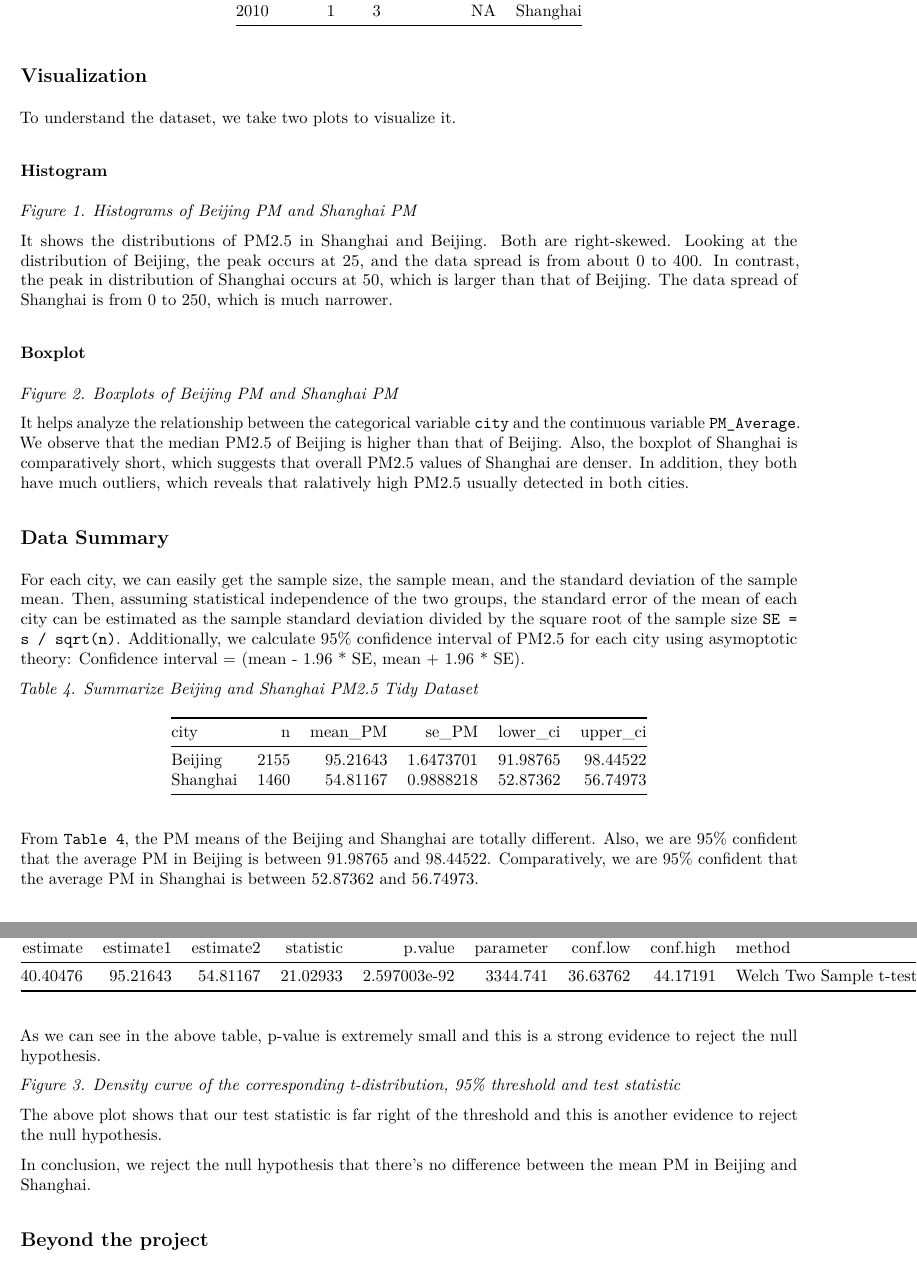
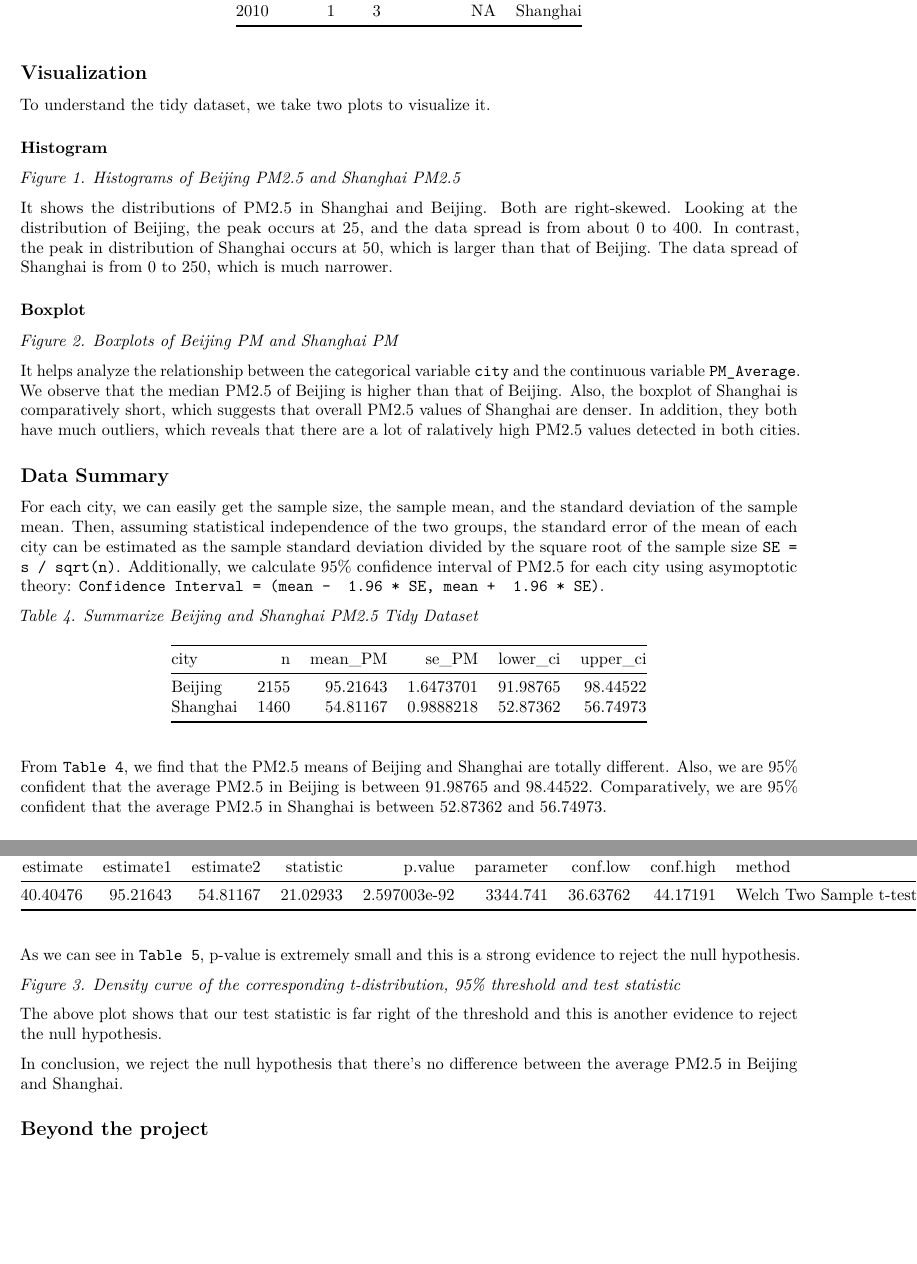
Before and after one commit to UBC-MDS/DSCI_522_PM2.5_Analysis, an R Markdown document (doc/Report.Rmd): two parts of pages 2 and 5 of 6, joined at a grey line, cut so that both start at the same text, the shorter picture padded with empty space. The pictures show the output file doc/Report.pdf that the author committed with the source.

Commit message:
fix some errors in report

````diff
--- a/doc/Report.Rmd
+++ b/doc/Report.Rmd
@@ -45,11 +45,11 @@ kable(head(BJSH_data))
 
 ## Visualization
 
-To understand the dataset, we take two plots to visualize it.
+To understand the tidy dataset, we take two plots to visualize it.
 
 ### Histogram
 
-*Figure 1. Histograms of Beijing PM and Shanghai PM*
+*Figure 1. Histograms of Beijing PM2.5 and Shanghai PM2.5*
 
 ![](../results/histogram.png)
 
@@ -61,11 +61,11 @@ It shows the distributions of PM2.5 in Shanghai and Beijing. Both are right-skew
 
 ![](../results/boxplot.png)
 
-It helps analyze the relationship between the categorical variable `city` and the continuous variable `PM_Average`. We observe that the median PM2.5 of Beijing is higher than that of Beijing. Also, the boxplot of Shanghai is comparatively short, which suggests that overall PM2.5 values of Shanghai are denser. In addition, they both have much outliers, which reveals that ralatively high PM2.5 usually detected in both cities.
+It helps analyze the relationship between the categorical variable `city` and the continuous variable `PM_Average`. We observe that the median PM2.5 of Beijing is higher than that of Beijing. Also, the boxplot of Shanghai is comparatively short, which suggests that overall PM2.5 values of Shanghai are denser. In addition, they both have much outliers, which reveals that there are a lot of ralatively high PM2.5 values detected in both cities.
 
 ## Data Summary
 
-For each city, we can easily get the sample size, the sample mean, and the standard deviation of the sample mean. Then, assuming statistical independence of the two groups, the standard error of the mean of each city can be estimated as the sample standard deviation divided by the square root of the sample size `SE = s / sqrt(n)`. Additionally, we calculate 95% confidence interval of PM2.5 for each city using asymoptotic theory: Confidence interval = (mean -  1.96 * SE, mean +  1.96 * SE).
+For each city, we can easily get the sample size, the sample mean, and the standard deviation of the sample mean. Then, assuming statistical independence of the two groups, the standard error of the mean of each city can be estimated as the sample standard deviation divided by the square root of the sample size `SE = s / sqrt(n)`. Additionally, we calculate 95% confidence interval of PM2.5 for each city using asymoptotic theory: `Confidence Interval = (mean -  1.96 * SE, mean +  1.96 * SE)`.
 
 *Table 4. Summarize Beijing and Shanghai PM2.5 Tidy Dataset*
 
@@ -74,7 +74,7 @@ summarized_data <- read.csv("../results/summarized_data.csv")
 kable(head(summarized_data))
 ```
 
-From `Table 4`, the PM means of the Beijing and Shanghai are totally different. Also, we are 95% confident that the average PM in Beijing is between 91.98765 and 98.44522. Comparatively, we are 95% confident that the average PM in Shanghai is between 52.87362 and 56.74973.
+From `Table 4`, we find that the PM2.5 means of Beijing and Shanghai are totally different. Also, we are 95% confident that the average PM2.5 in Beijing is between 91.98765 and 98.44522. Comparatively, we are 95% confident that the average PM2.5 in Shanghai is between 52.87362 and 56.74973.
 
 ## Analysis and results
 
@@ -89,7 +89,7 @@ results <- read.csv("../results/results.csv")
 kable(head(results),digits = 100)
 ```
 
-As we can see in the above table, p-value is extremely small and this is a strong evidence to reject the null hypothesis.
+As we can see in `Table 5`, p-value is extremely small and this is a strong evidence to reject the null hypothesis.
 
 *Figure 3. Density curve of the corresponding t-distribution, 95% threshold and test statistic*
 
@@ -97,7 +97,7 @@ As we can see in the above table, p-value is extremely small and this is a stron
 
 The above plot shows that our test statistic is far right of the threshold and this is another evidence to reject the null hypothesis.
 
-In conclusion, we reject the null hypothesis that there's no difference between the mean PM in Beijing and Shanghai.
+In conclusion, we reject the null hypothesis that there's no difference between the average PM2.5 in Beijing and Shanghai.
 
 ## Beyond the project
 
````
Also changed, not shown: doc/Report.html (added), doc/Report.md, doc/Report.pdf, doc/Report.tex, doc/Report.Rmd (2 more changed lines).
